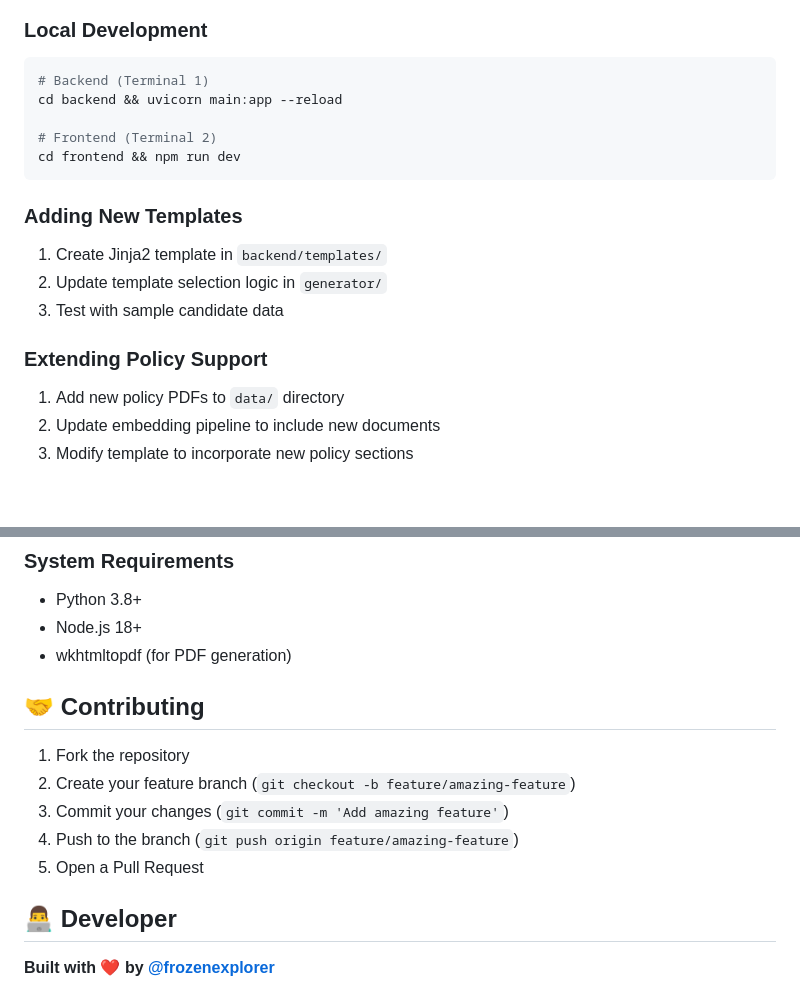
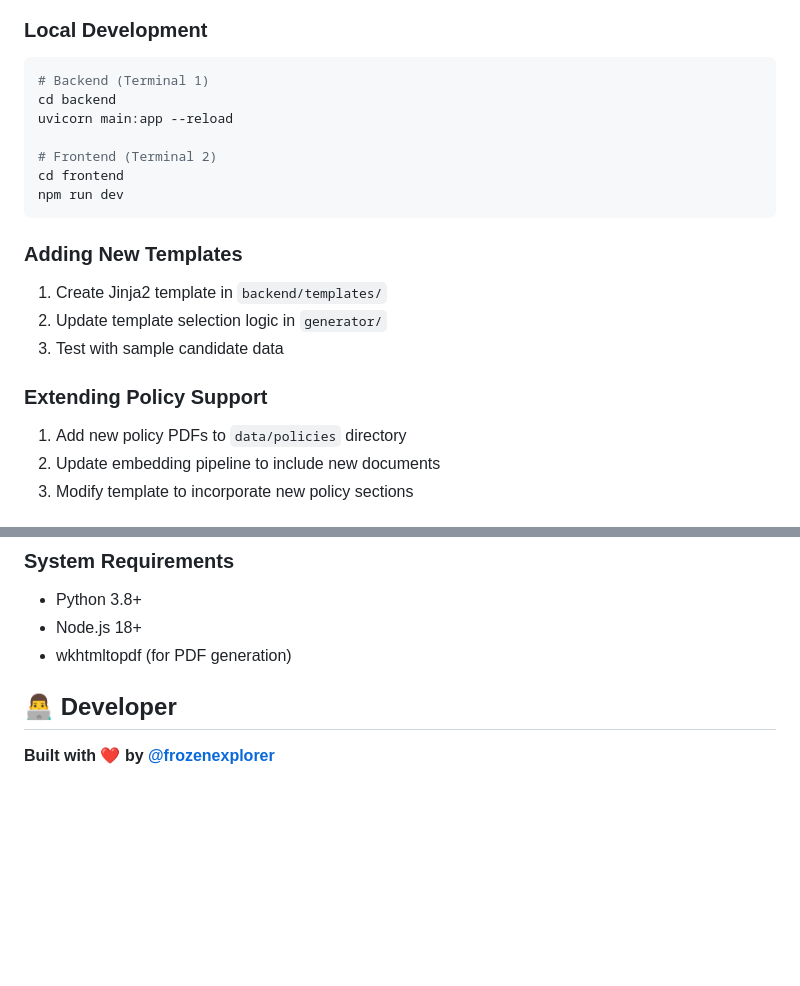
Before and after one commit to frozenexplorer/agentic-letter-generator, a Markdown page: README.md, 2 parts joined by grey strips. Drawn GitHub-style; blank space fills up the shorter version.

````diff
--- a/README.md
+++ b/README.md
@@ -127,10 +127,12 @@ User Input → Embedding → Semantic Search → Data Retrieval → Template Ren
 ### Local Development
 ```bash
 # Backend (Terminal 1)
-cd backend && uvicorn main:app --reload
+cd backend
+uvicorn main:app --reload
 
 # Frontend (Terminal 2)
-cd frontend && npm run dev
+cd frontend
+npm run dev
 ```
 
 ### Adding New Templates
@@ -139,7 +141,7 @@ cd frontend && npm run dev
 3. Test with sample candidate data
 
 ### Extending Policy Support
-1. Add new policy PDFs to `data/` directory
+1. Add new policy PDFs to `data/policies` directory
 2. Update embedding pipeline to include new documents
 3. Modify template to incorporate new policy sections
 
@@ -162,13 +164,6 @@ python-multipart>=0.0.6
 - Node.js 18+
 - wkhtmltopdf (for PDF generation)
 
-## 🤝 Contributing
-
-1. Fork the repository
-2. Create your feature branch (`git checkout -b feature/amazing-feature`)
-3. Commit your changes (`git commit -m 'Add amazing feature'`)
-4. Push to the branch (`git push origin feature/amazing-feature`)
-5. Open a Pull Request
 
 ## 👨‍💻 Developer
 
````
Also changed, not shown: other parts of README.md (+1 -1 lines).
